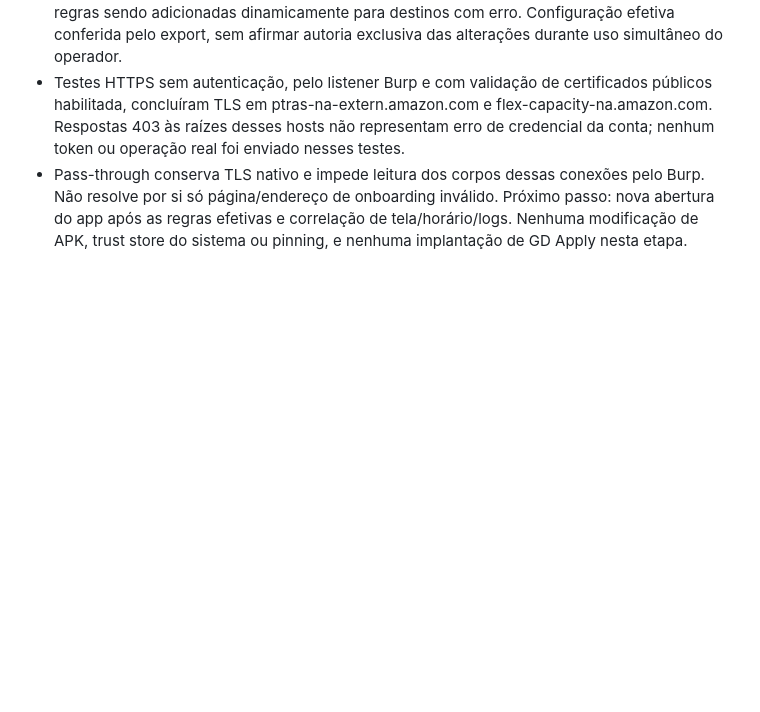
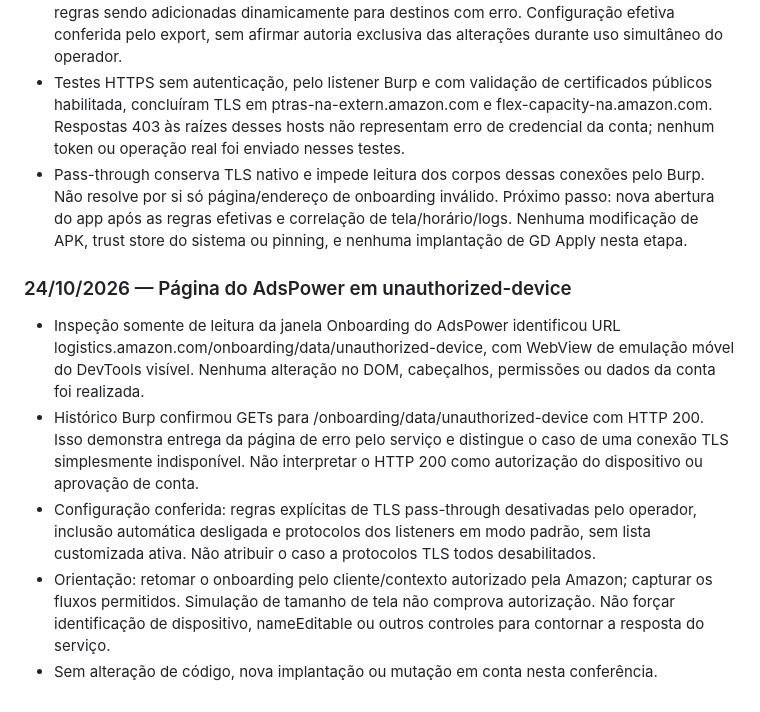
Before and after one commit to gallzeraadelivery/apply_amazon, a Markdown page: docs/ESTADO-DO-PROJETO.md, the part around the change. Drawn GitHub-style; blank space fills up the shorter version.

Commit message:
docs: identify AdsPower unauthorized-device onboarding response

```diff
--- a/docs/ESTADO-DO-PROJETO.md
+++ b/docs/ESTADO-DO-PROJETO.md
@@ -347,3 +347,11 @@ Ao concluir cada tarefa, acrescentar data, mudança, testes executados, implanta
 - Exportação do Burp mostrou pass-through inicialmente sem regras explícitas. Tentativas de patch pelo MCP não produziram exatamente as quatro regras fixas pretendidas; não apresentá-las como aplicadas. Conferência posterior mostrou inclusão automática em falhas TLS ativa e regras sendo adicionadas dinamicamente para destinos com erro. Configuração efetiva conferida pelo export, sem afirmar autoria exclusiva das alterações durante uso simultâneo do operador.
 - Testes HTTPS sem autenticação, pelo listener Burp e com validação de certificados públicos habilitada, concluíram TLS em ptras-na-extern.amazon.com e flex-capacity-na.amazon.com. Respostas 403 às raízes desses hosts não representam erro de credencial da conta; nenhum token ou operação real foi enviado nesses testes.
 - Pass-through conserva TLS nativo e impede leitura dos corpos dessas conexões pelo Burp. Não resolve por si só página/endereço de onboarding inválido. Próximo passo: nova abertura do app após as regras efetivas e correlação de tela/horário/logs. Nenhuma modificação de APK, trust store do sistema ou pinning, e nenhuma implantação de GD Apply nesta etapa.
+
+### 24/10/2026 — Página do AdsPower em unauthorized-device
+
+- Inspeção somente de leitura da janela Onboarding do AdsPower identificou URL logistics.amazon.com/onboarding/data/unauthorized-device, com WebView de emulação móvel do DevTools visível. Nenhuma alteração no DOM, cabeçalhos, permissões ou dados da conta foi realizada.
+- Histórico Burp confirmou GETs para /onboarding/data/unauthorized-device com HTTP 200. Isso demonstra entrega da página de erro pelo serviço e distingue o caso de uma conexão TLS simplesmente indisponível. Não interpretar o HTTP 200 como autorização do dispositivo ou aprovação de conta.
+- Configuração conferida: regras explícitas de TLS pass-through desativadas pelo operador, inclusão automática desligada e protocolos dos listeners em modo padrão, sem lista customizada ativa. Não atribuir o caso a protocolos TLS todos desabilitados.
+- Orientação: retomar o onboarding pelo cliente/contexto autorizado pela Amazon; capturar os fluxos permitidos. Simulação de tamanho de tela não comprova autorização. Não forçar identificação de dispositivo, nameEditable ou outros controles para contornar a resposta do serviço.
+- Sem alteração de código, nova implantação ou mutação em conta nesta conferência.
```
